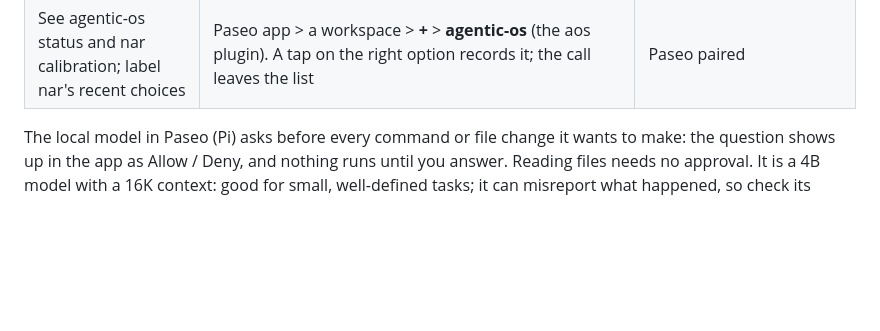
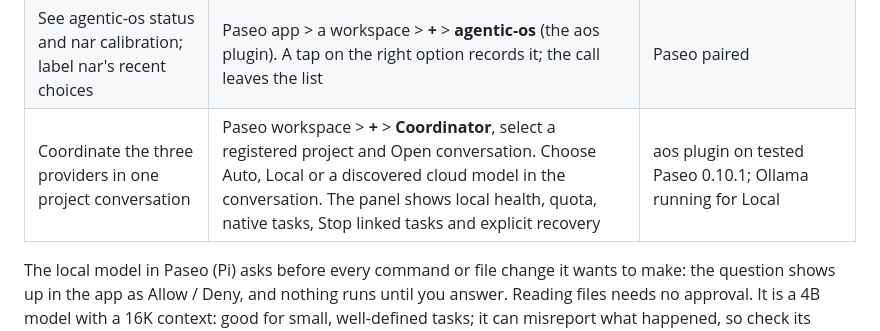
Before and after one commit to marinoemanuel02-pixel/agentic-os, a Markdown page: README.md, the part around the change. Drawn GitHub-style; blank space fills up the shorter version.

Commit message:
Document installed phone coordinator and verified acceptance

```diff
--- a/README.md
+++ b/README.md
@@ -90,6 +90,7 @@ sends prompts and approvals.
 | Work while the PC is off | Claude app > Code (cloud session) or ChatGPT app > Codex (cloud task), on a GitHub repo | Push first: they see only what was pushed |
 | Claude Code, Codex **and the local model** from one app | **Paseo** (Android, Play Store). Once: on the PC, in Windows Terminal, `paseo daemon pair --relay`, and scan the QR code in the app (Add connection > Scan QR code); keep the QR private. Then pick a provider per session: Claude, Codex, or Pi with model `aos/aos-agent` (the local model) | The Paseo daemon running on the PC: `paseo daemon start` from Windows Terminal, not from inside the Claude app |
 | See agentic-os status and nar calibration; label nar's recent choices | Paseo app > a workspace > **+** > **agentic-os** (the aos plugin). A tap on the right option records it; the call leaves the list | Paseo paired |
+| Coordinate the three providers in one project conversation | Paseo workspace > **+** > **Coordinator**, select a registered project and Open conversation. Choose Auto, Local or a discovered cloud model in the conversation. The panel shows local health, quota, native tasks, Stop linked tasks and explicit recovery | aos plugin on tested Paseo 0.10.1; Ollama running for Local |
 
 The local model in Paseo (Pi) asks before every command or file change it wants to make: the question
 shows up in the app as Allow / Deny, and nothing runs until you answer. Reading files needs no approval.
```
Also changed, not shown: 2 other files.
